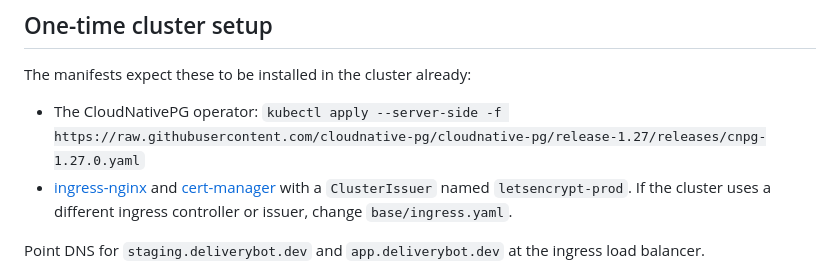
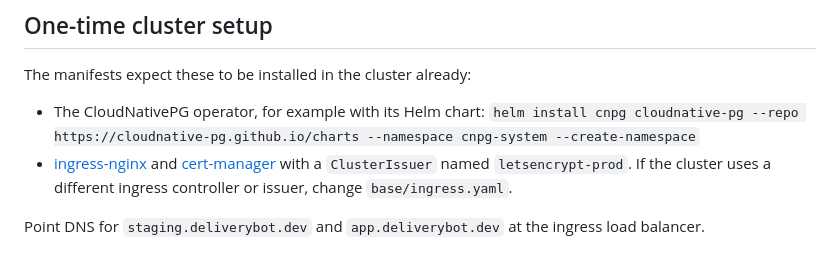
Before and after one commit to deliverybot/deliverybot, a Markdown page: deploy/kubernetes/README.md, the part around the change. Drawn GitHub-style.

Commit message:
Point the README at the CloudNativePG Helm chart
Co-Authored-By: Claude Opus 5.5 (1M context) <noreply@anthropic.com>
Claude-Session: https://claude.ai/code/session_016nr6tESE8wEEFWz7diNfhy

```diff
--- a/deploy/kubernetes/README.md
+++ b/deploy/kubernetes/README.md
@@ -22,8 +22,8 @@ Run workflow, environment `production`.
 
 The manifests expect these to be installed in the cluster already:
 
-- The CloudNativePG operator:
-  `kubectl apply --server-side -f https://raw.githubusercontent.com/cloudnative-pg/cloudnative-pg/release-1.27/releases/cnpg-1.27.0.yaml`
+- The CloudNativePG operator, for example with its Helm chart:
+  `helm install cnpg cloudnative-pg --repo https://cloudnative-pg.github.io/charts --namespace cnpg-system --create-namespace`
 - [ingress-nginx](https://kubernetes.github.io/ingress-nginx/) and
   [cert-manager](https://cert-manager.io) with a `ClusterIssuer` named
   `letsencrypt-prod`. If the cluster uses a different ingress controller or issuer,
```
